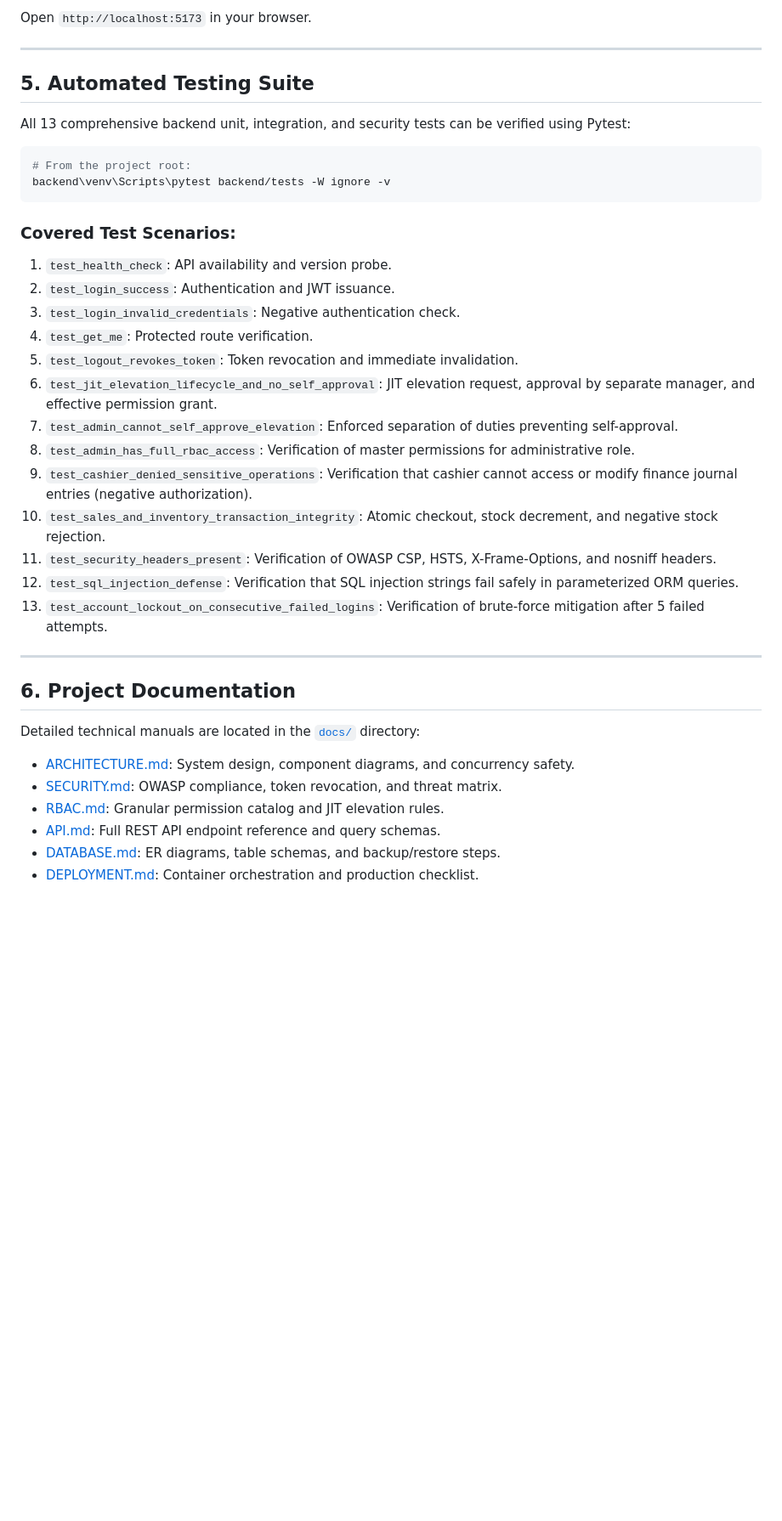
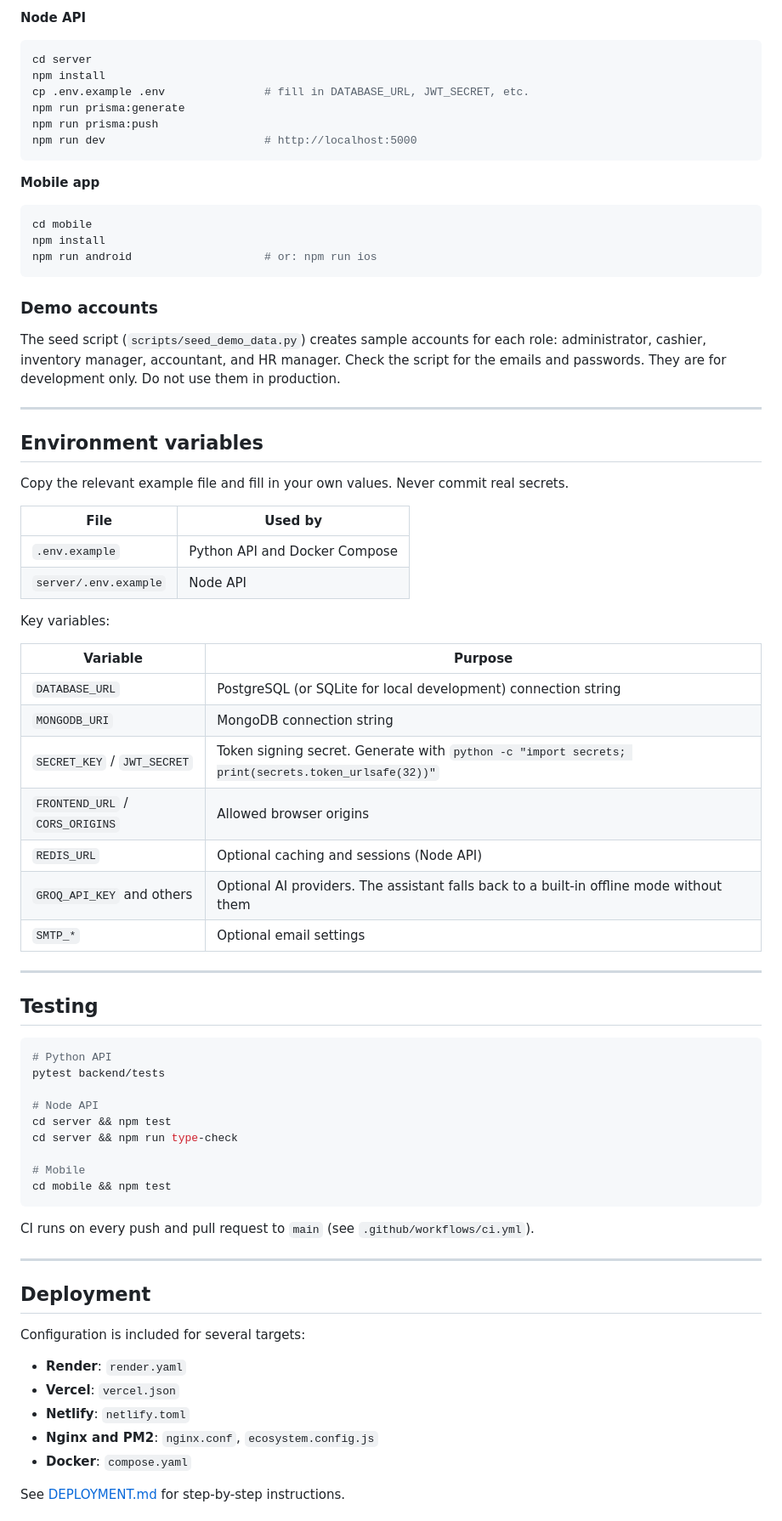
Before and after one commit to kk8761/ERP, a Markdown page: README.md, the part around one of its changes. Shown at 85% size. GitHub-like rendering; blank space fills up the shorter version.

Commit message:
Revise README for clarity and structure
Updated README to enhance project overview, table of contents, and technology stack details.

````diff
--- a/README.md
+++ b/README.md
@@ -84,41 +146,80 @@ npm run dev
 ```
 
-Open `http://localhost:5173` in your browser.
+**Node API**
+
+```bash
+cd server
+npm install
+cp .env.example .env               # fill in DATABASE_URL, JWT_SECRET, etc.
+npm run prisma:generate
+npm run prisma:push
+npm run dev                        # http://localhost:5000
+```
+
+**Mobile app**
+
+```bash
+cd mobile
+npm install
+npm run android                    # or: npm run ios
+```
+
+### Demo accounts
+
+The seed script (`scripts/seed_demo_data.py`) creates sample accounts for each role: administrator, cashier, inventory manager, accountant, and HR manager. Check the script for the emails and passwords. They are for development only. Do not use them in production.
 
 ---
 
-## 5. Automated Testing Suite
+## Environment variables
 
-All 13 comprehensive backend unit, integration, and security tests can be verified using Pytest:
+Copy the relevant example file and fill in your own values. Never commit real secrets.
 
-```bash
-# From the project root:
-backend\venv\Scripts\pytest backend/tests -W ignore -v
-```
+| File | Used by |
+|---|---|
+| `.env.example` | Python API and Docker Compose |
+| `server/.env.example` | Node API |
 
-### Covered Test Scenarios:
-1. `test_health_check`: API availability and version probe.
-2. `test_login_success`: Authentication and JWT issuance.
-3. `test_login_invalid_credentials`: Negative authentication check.
-4. `test_get_me`: Protected route verification.
-5. `test_logout_revokes_token`: Token revocation and immediate invalidation.
-6. `test_jit_elevation_lifecycle_and_no_self_approval`: JIT elevation request, approval by separate manager, and effective permission grant.
-7. `test_admin_cannot_self_approve_elevation`: Enforced separation of duties preventing self-approval.
-8. `test_admin_has_full_rbac_access`: Verification of master permissions for administrative role.
-9. `test_cashier_denied_sensitive_operations`: Verification that cashier cannot access or modify finance journal entries (negative authorization).
-10. `test_sales_and_inventory_transaction_integrity`: Atomic checkout, stock decrement, and negative stock rejection.
-11. `test_security_headers_present`: Verification of OWASP CSP, HSTS, X-Frame-Options, and nosniff headers.
-12. `test_sql_injection_defense`: Verification that SQL injection strings fail safely in parameterized ORM queries.
-13. `test_account_lockout_on_consecutive_failed_logins`: Verification of brute-force mitigation after 5 failed attempts.
+Key variables:
+
+| Variable | Purpose |
+|---|---|
+| `DATABASE_URL` | PostgreSQL (or SQLite for local development) connection string |
+| `MONGODB_URI` | MongoDB connection string |
+| `SECRET_KEY` / `JWT_SECRET` | Token signing secret. Generate with `python -c "import secrets; print(secrets.token_urlsafe(32))"` |
+| `FRONTEND_URL` / `CORS_ORIGINS` | Allowed browser origins |
+| `REDIS_URL` | Optional caching and sessions (Node API) |
+| `GROQ_API_KEY` and others | Optional AI providers. The assistant falls back to a built-in offline mode without them |
+| `SMTP_*` | Optional email settings |
 
 ---
 
-## 6. Project Documentation
+## Testing
 
-Detailed technical manuals are located in the [`docs/`](file:///c:/Users/karth/OneDrive/Desktop/dream/docs) directory:
-- [ARCHITECTURE.md](file:///c:/Users/karth/OneDrive/Desktop/dream/docs/ARCHITECTURE.md): System design, component diagrams, and concurrency safety.
-- [SECURITY.md](file:///c:/Users/karth/OneDrive/Desktop/dream/docs/SECURITY.md): OWASP compliance, token revocation, and threat matrix.
-- [RBAC.md](file:///c:/Users/karth/OneDrive/Desktop/dream/docs/RBAC.md): Granular permission catalog and JIT elevation rules.
-- [API.md](file:///c:/Users/karth/OneDrive/Desktop/dream/docs/API.md): Full REST API endpoint reference and query schemas.
-- [DATABASE.md](file:///c:/Users/karth/OneDrive/Desktop/dream/docs/DATABASE.md): ER diagrams, table schemas, and backup/restore steps.
-- [DEPLOYMENT.md](file:///c:/Users/karth/OneDrive/Desktop/dream/docs/DEPLOYMENT.md): Container orchestration and production checklist.
+```bash
+# Python API
+pytest backend/tests
+
+# Node API
+cd server && npm test
+cd server && npm run type-check
+
+# Mobile
+cd mobile && npm test
+```
+
+CI runs on every push and pull request to `main` (see `.github/workflows/ci.yml`).
+
+---
+
+## Deployment
+
+Configuration is included for several targets:
+
+- **Render**: `render.yaml`
+- **Vercel**: `vercel.json`
+- **Netlify**: `netlify.toml`
+- **Nginx and PM2**: `nginx.conf`, `ecosystem.config.js`
+- **Docker**: `compose.yaml`
+
+See [DEPLOYMENT.md](DEPLOYMENT.md) for step-by-step instructions.
+
````
Also changed, not shown: other parts of README.md (+149 -54 lines).
